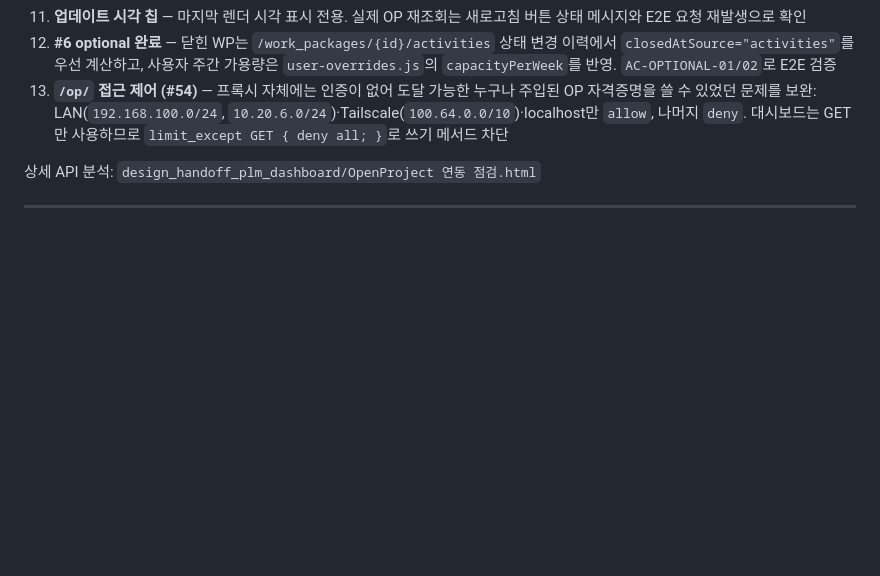
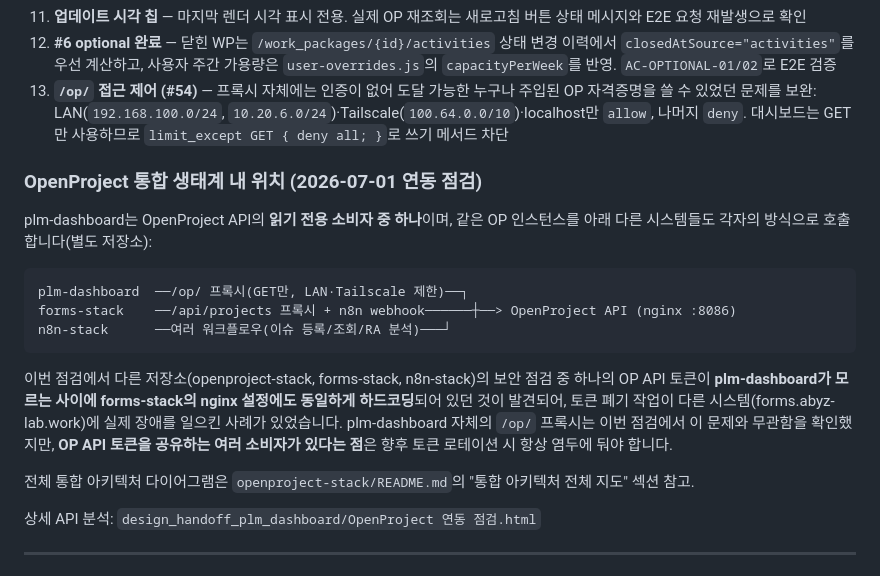
Before and after one commit to holee9/plm-dashboard, a Markdown page: README.md, the part around the change. Rendered like a GitHub page; blank space fills up the shorter version.

Commit message:
docs: OpenProject 통합 생태계 내 위치 문서화 (2026-07-01 연동 점검)
- plm-dashboard가 OP API의 여러 소비자 중 하나임을 명시
- forms-stack 토큰 공유로 인한 타 시스템 장애 사례 기록
- 전체 아키텍처 다이어그램은 openproject-stack README 참조

관련: hnabyz-bot/abyz-lab-pm#51, #76, holee9/plm-dashboard#54

````diff
--- a/README.md
+++ b/README.md
@@ -290,6 +290,20 @@ python3 -m http.server 8080
 12. **#6 optional 완료** — 닫힌 WP는 `/work_packages/{id}/activities` 상태 변경 이력에서 `closedAtSource="activities"`를 우선 계산하고, 사용자 주간 가용량은 `user-overrides.js`의 `capacityPerWeek`를 반영. `AC-OPTIONAL-01/02`로 E2E 검증
 13. **`/op/` 접근 제어 (#54)** — 프록시 자체에는 인증이 없어 도달 가능한 누구나 주입된 OP 자격증명을 쓸 수 있었던 문제를 보완: LAN(`192.168.100.0/24`, `10.20.6.0/24`)·Tailscale(`100.64.0.0/10`)·localhost만 `allow`, 나머지 `deny`. 대시보드는 GET만 사용하므로 `limit_except GET { deny all; }`로 쓰기 메서드 차단
 
+### OpenProject 통합 생태계 내 위치 (2026-07-01 연동 점검)
+
+plm-dashboard는 OpenProject API의 **읽기 전용 소비자 중 하나**이며, 같은 OP 인스턴스를 아래 다른 시스템들도 각자의 방식으로 호출합니다(별도 저장소):
+
+```
+plm-dashboard  ──/op/ 프록시(GET만, LAN·Tailscale 제한)──┐
+forms-stack    ──/api/projects 프록시 + n8n webhook──────┼──> OpenProject API (nginx :8086)
+n8n-stack      ──여러 워크플로우(이슈 등록/조회/RA 분석)───┘
+```
+
+이번 점검에서 다른 저장소(openproject-stack, forms-stack, n8n-stack)의 보안 점검 중 하나의 OP API 토큰이 **plm-dashboard가 모르는 사이에 forms-stack의 nginx 설정에도 동일하게 하드코딩**되어 있던 것이 발견되어, 토큰 폐기 작업이 다른 시스템(forms.abyz-lab.work)에 실제 장애를 일으킨 사례가 있었습니다. plm-dashboard 자체의 `/op/` 프록시는 이번 점검에서 이 문제와 무관함을 확인했지만, **OP API 토큰을 공유하는 여러 소비자가 있다는 점**은 향후 토큰 로테이션 시 항상 염두에 둬야 합니다.
+
+전체 통합 아키텍처 다이어그램은 `openproject-stack/README.md`의 "통합 아키텍처 전체 지도" 섹션 참고.
+
 상세 API 분석: `design_handoff_plm_dashboard/OpenProject 연동 점검.html`
 
 ---
````
